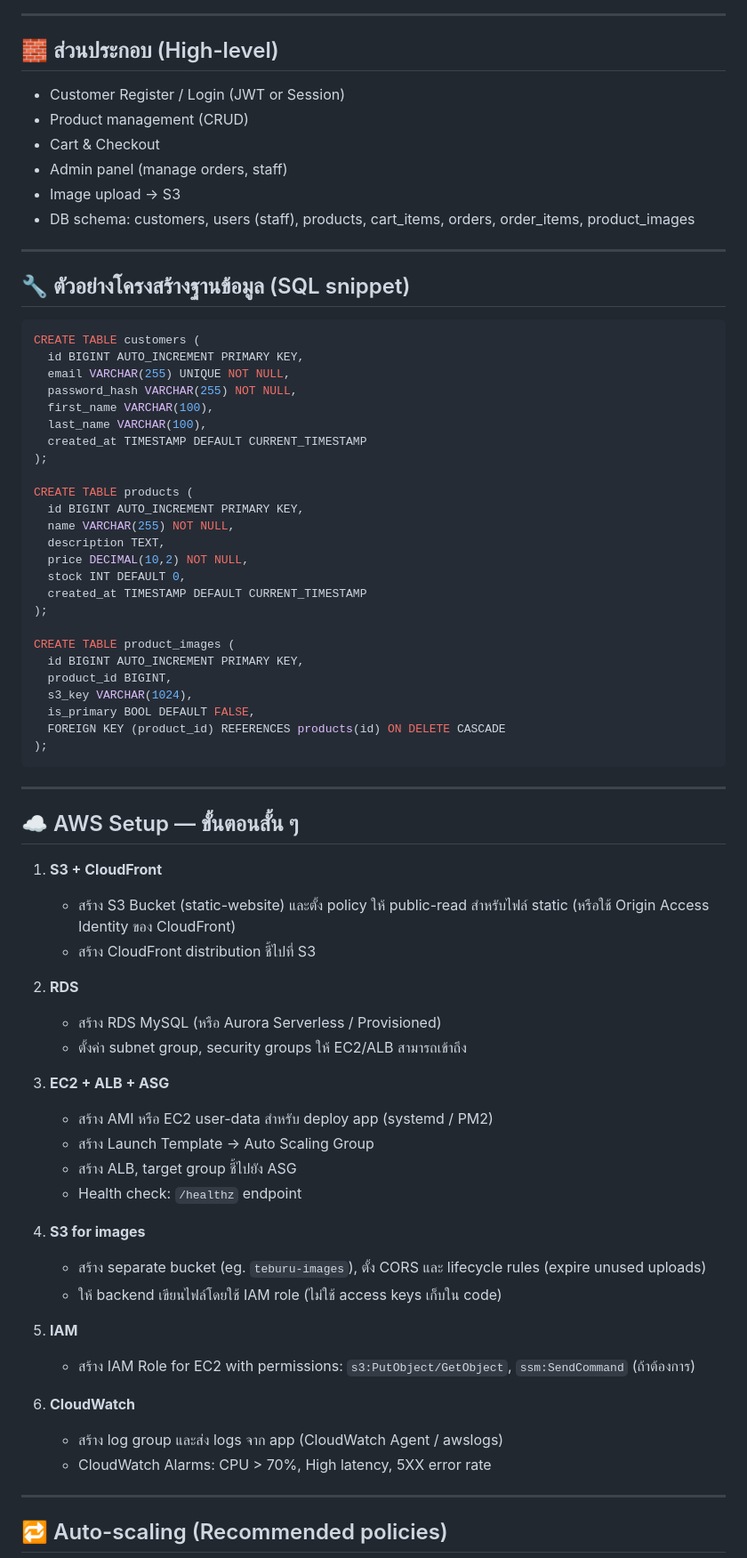
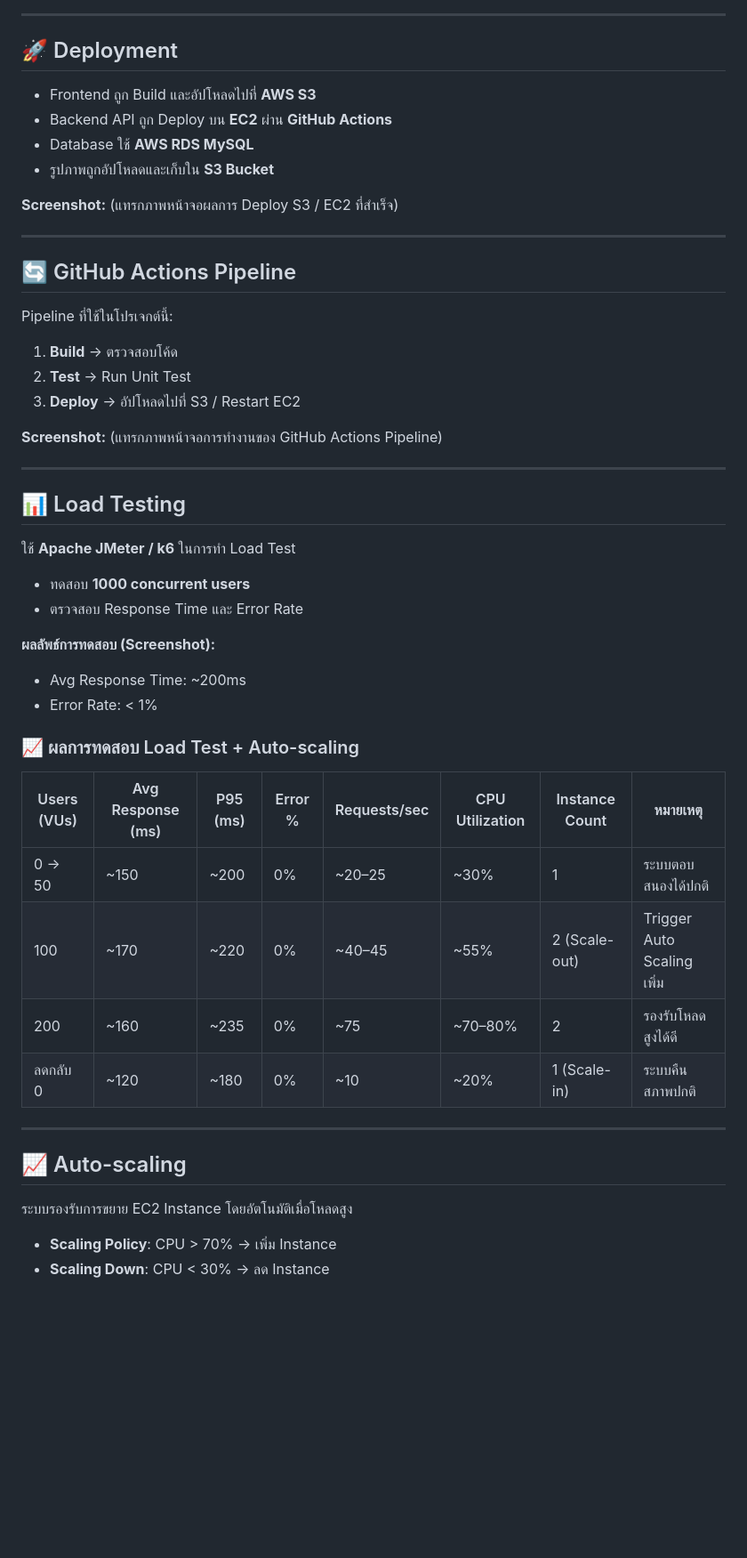
Before and after one commit to PatipanMaomod/Toa_Store_but_AWS, a Markdown page: README.md, the part around one of its changes. Shown at 89% size. Rendered like a GitHub page; blank space fills up the shorter version.

````diff
--- a/README.md
+++ b/README.md
@@ -36,78 +25,48 @@ flowchart LR
 
 ---
 
-## 🧱 ส่วนประกอบ (High-level)
+## 🚀 Deployment
+- Frontend ถูก Build และอัปโหลดไปที่ **AWS S3**
+- Backend API ถูก Deploy บน **EC2** ผ่าน **GitHub Actions**
+- Database ใช้ **AWS RDS MySQL**
+- รูปภาพถูกอัปโหลดและเก็บใน **S3 Bucket**
 
-* Customer Register / Login (JWT or Session)
-* Product management (CRUD)
-* Cart & Checkout
-* Admin panel (manage orders, staff)
-* Image upload → S3
-* DB schema: customers, users (staff), products, cart\_items, orders, order\_items, product\_images
+**Screenshot:** (แทรกภาพหน้าจอผลการ Deploy S3 / EC2 ที่สำเร็จ)
 
 ---
 
-## 🔧 ตัวอย่างโครงสร้างฐานข้อมูล (SQL snippet)
+## 🔄 GitHub Actions Pipeline
+Pipeline ที่ใช้ในโปรเจกต์นี้:
+1. **Build** → ตรวจสอบโค้ด
+2. **Test** → Run Unit Test
+3. **Deploy** → อัปโหลดไปที่ S3 / Restart EC2
 
-```sql
-CREATE TABLE customers (
-  id BIGINT AUTO_INCREMENT PRIMARY KEY,
-  email VARCHAR(255) UNIQUE NOT NULL,
-  password_hash VARCHAR(255) NOT NULL,
-  first_name VARCHAR(100),
-  last_name VARCHAR(100),
-  created_at TIMESTAMP DEFAULT CURRENT_TIMESTAMP
-);
-
-CREATE TABLE products (
-  id BIGINT AUTO_INCREMENT PRIMARY KEY,
-  name VARCHAR(255) NOT NULL,
-  description TEXT,
-  price DECIMAL(10,2) NOT NULL,
-  stock INT DEFAULT 0,
-  created_at TIMESTAMP DEFAULT CURRENT_TIMESTAMP
-);
-
-CREATE TABLE product_images (
-  id BIGINT AUTO_INCREMENT PRIMARY KEY,
-  product_id BIGINT,
-  s3_key VARCHAR(1024),
-  is_primary BOOL DEFAULT FALSE,
-  FOREIGN KEY (product_id) REFERENCES products(id) ON DELETE CASCADE
-);
-```
+**Screenshot:** (แทรกภาพหน้าจอการทำงานของ GitHub Actions Pipeline)
 
 ---
 
-## ☁️ AWS Setup — ขั้นตอนสั้น ๆ
+## 📊 Load Testing
+ใช้ **Apache JMeter / k6** ในการทำ Load Test
+- ทดสอบ **1000 concurrent users**
+- ตรวจสอบ Response Time และ Error Rate
 
-1. **S3 + CloudFront**
+**ผลลัพธ์การทดสอบ (Screenshot):**
+- Avg Response Time: ~200ms
+- Error Rate: < 1%
 
-   * สร้าง S3 Bucket (static-website) และตั้ง policy ให้ public-read สำหรับไฟล์ static (หรือใช้ Origin Access Identity ของ CloudFront)
-   * สร้าง CloudFront distribution ชี้ไปที่ S3
-2. **RDS**
+### 📈 ผลการทดสอบ Load Test + Auto-scaling
 
-   * สร้าง RDS MySQL (หรือ Aurora Serverless / Provisioned)
-   * ตั้งค่า subnet group, security groups ให้ EC2/ALB สามารถเข้าถึง
-3. **EC2 + ALB + ASG**
-
-   * สร้าง AMI หรือ EC2 user-data สำหรับ deploy app (systemd / PM2)
-   * สร้าง Launch Template → Auto Scaling Group
-   * สร้าง ALB, target group ชี้ไปยัง ASG
-   * Health check: `/healthz` endpoint
-4. **S3 for images**
-
-   * สร้าง separate bucket (eg. `teburu-images`), ตั้ง CORS และ lifecycle rules (expire unused uploads)
-   * ให้ backend เขียนไฟล์โดยใช้ IAM role (ไม่ใช้ access keys เก็บใน code)
-5. **IAM**
-
-   * สร้าง IAM Role for EC2 with permissions: `s3:PutObject/GetObject`, `ssm:SendCommand` (ถ้าต้องการ)
-6. **CloudWatch**
-
-   * สร้าง log group และส่ง logs จาก app (CloudWatch Agent / awslogs)
-   * CloudWatch Alarms: CPU > 70%, High latency, 5XX error rate
+| Users (VUs) | Avg Response (ms) | P95 (ms) | Error % | Requests/sec | CPU Utilization | Instance Count | หมายเหตุ |
+| ----------- | ----------------- | -------- | ------- | ------------ | --------------- | -------------- | -------------------------- |
+| 0 → 50 | ~150 | ~200 | 0% | ~20–25 | ~30% | 1 | ระบบตอบสนองได้ปกติ |
+| 100 | ~170 | ~220 | 0% | ~40–45 | ~55% | 2 (Scale-out) | Trigger Auto Scaling เพิ่ม |
+| 200 | ~160 | ~235 | 0% | ~75 | ~70–80% | 2 | รองรับโหลดสูงได้ดี |
+| ลดกลับ 0 | ~120 | ~180 | 0% | ~10 | ~20% | 1 (Scale-in) | ระบบคืนสภาพปกติ |
 
 ---
 
-## 🔁 Auto-scaling (Recommended policies)
+## 📈 Auto-scaling
+ระบบรองรับการขยาย EC2 Instance โดยอัตโนมัติเมื่อโหลดสูง
+- **Scaling Policy**: CPU > 70% → เพิ่ม Instance
+- **Scaling Down**: CPU < 30% → ลด Instance
 
````
Also changed, not shown: other parts of README.md (+18 -205 lines).
